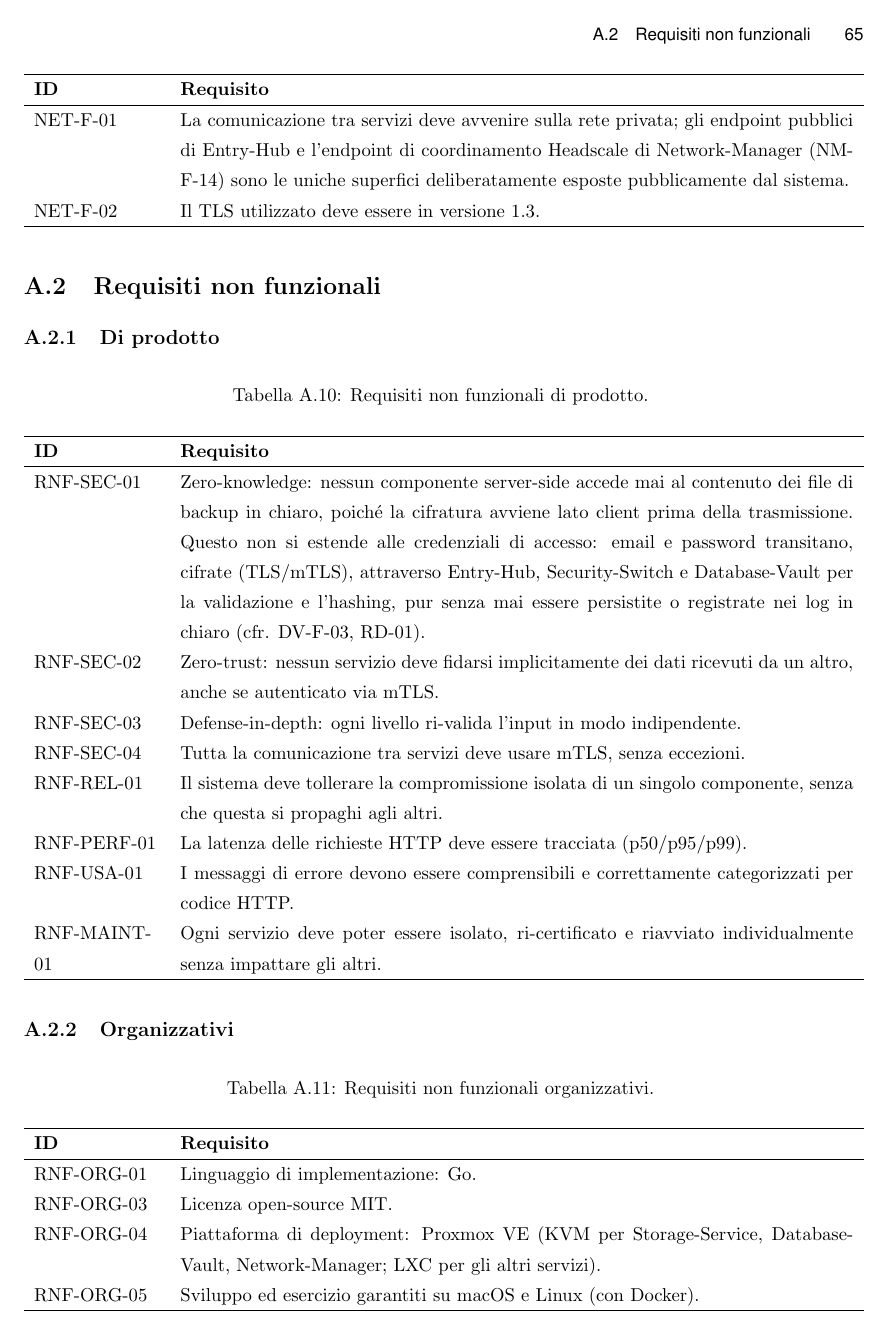
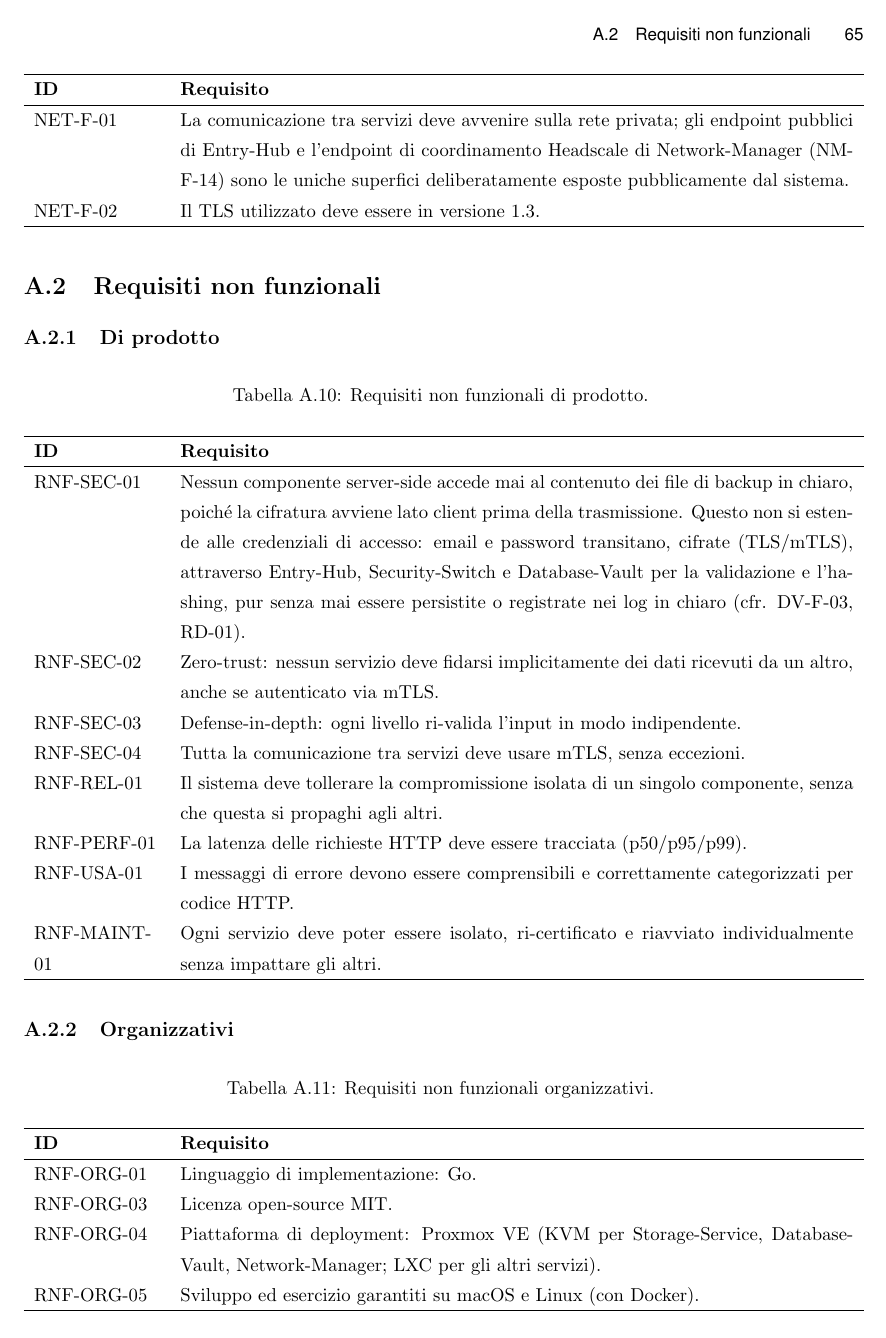
Before and after one commit to Verryx-02/RAM-USB, LaTeX slides (ThesisAtUniud/thesis_Verrengia.tex, which reads ThesisAtUniud/appendices/a_appendice.tex): page 73 of 80. Compiled offline with pdfLaTeX.

Commit message:
fix(project): drop the zero-knowledge label from appendix A's RNF-SEC-01 description

```diff
--- a/ThesisAtUniud/appendices/a_appendice.tex
+++ b/ThesisAtUniud/appendices/a_appendice.tex
@@ -290,7 +290,7 @@ NET-F-02 & Il TLS utilizzato deve essere in versione 1.3. \\
 \endfoot
 \hline
 \endlastfoot
-RNF-SEC-01 & Zero-knowledge: nessun componente server-side accede mai al contenuto dei file di backup in chiaro, poiché la cifratura avviene lato client prima della trasmissione. Questo non si estende alle credenziali di accesso: email e password transitano, cifrate (TLS/mTLS), attraverso Entry-Hub, Security-Switch e Database-Vault per la validazione e l'hashing, pur senza mai essere persistite o registrate nei log in chiaro (cfr. DV-F-03, RD-01). \\
+RNF-SEC-01 & Nessun componente server-side accede mai al contenuto dei file di backup in chiaro, poiché la cifratura avviene lato client prima della trasmissione. Questo non si estende alle credenziali di accesso: email e password transitano, cifrate (TLS/mTLS), attraverso Entry-Hub, Security-Switch e Database-Vault per la validazione e l'hashing, pur senza mai essere persistite o registrate nei log in chiaro (cfr. DV-F-03, RD-01). \\
 RNF-SEC-02 & Zero-trust: nessun servizio deve fidarsi implicitamente dei dati ricevuti da un altro, anche se autenticato via mTLS. \\
 RNF-SEC-03 & Defense-in-depth: ogni livello ri-valida l'input in modo indipendente. \\
 RNF-SEC-04 & Tutta la comunicazione tra servizi deve usare mTLS, senza eccezioni. \\
```
